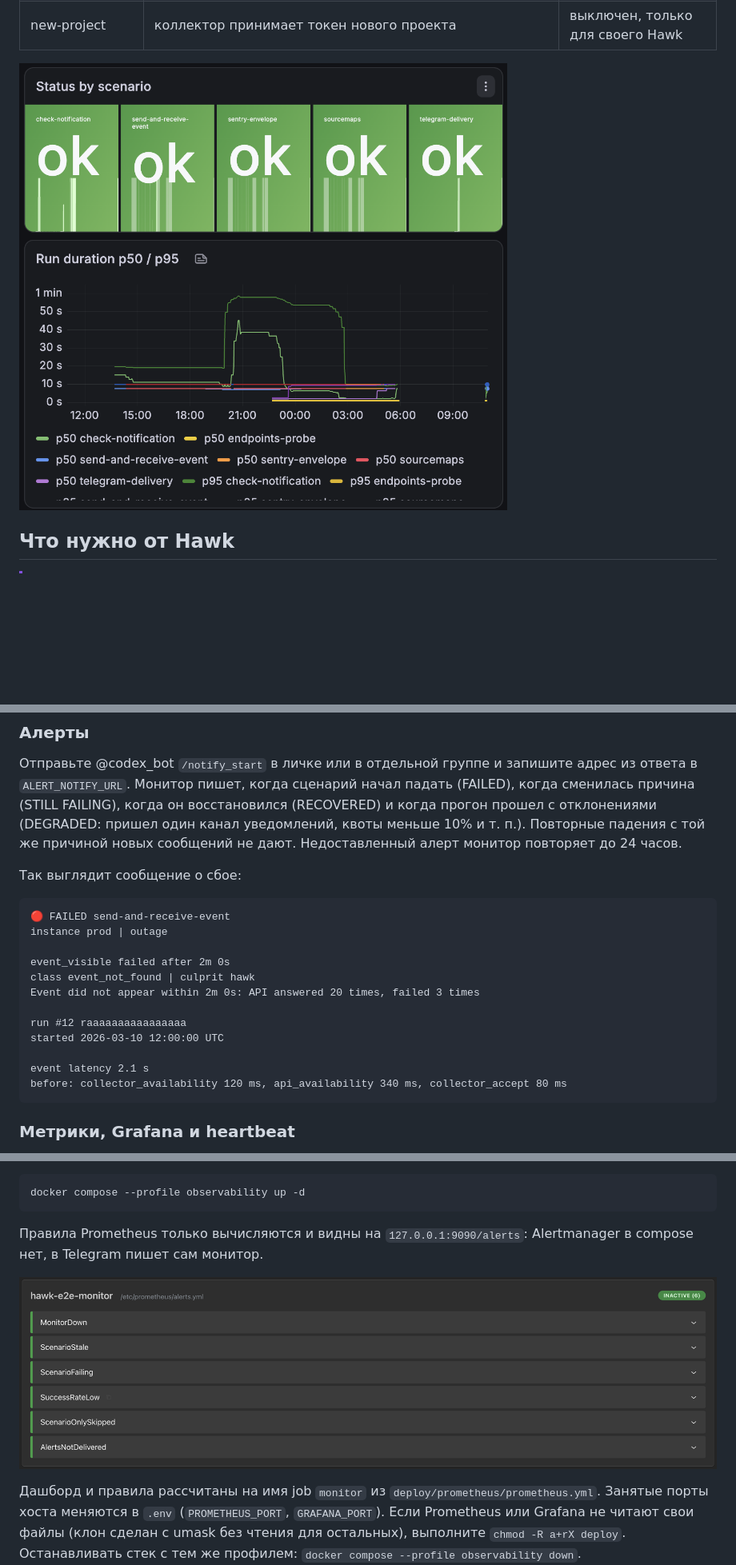
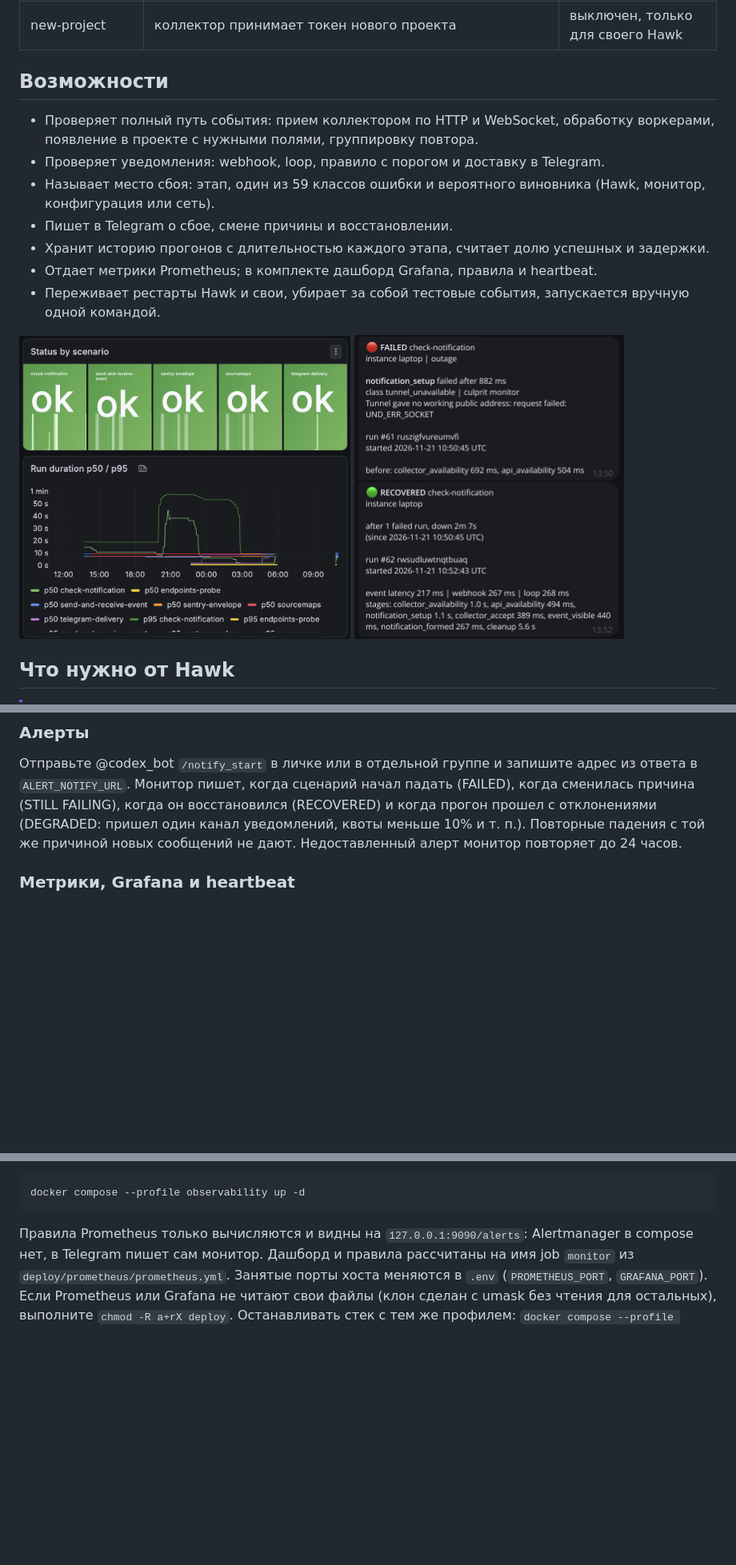
Before and after one commit to wFeeL/hawk-e2e-monitor, a Markdown page: README.md, 3 parts joined by grey strips. Shown at 80% size. Drawn GitHub-style; pictures changed too: assets/prometheus-alerts.png (deleted), assets/telegram-alert.png (added); blank space fills up the shorter version.

Commit message:
docs: list what the monitor does and show a telegram alert in the readme

````diff
--- a/README.md
+++ b/README.md
@@ -16,7 +16,24 @@
 | telegram-delivery | уведомление Hawk доходит до чата в Telegram | выключен, нужен бот |
 | new-project | коллектор принимает токен нового проекта | выключен, только для своего Hawk |
 
-<img src="assets/grafana-dashboard.png" width="640" alt="Дашборд Grafana: статус сценариев и длительность прогонов">
+## Возможности
+
+- Проверяет полный путь события: прием коллектором по HTTP и WebSocket,
+  обработку воркерами, появление в проекте с нужными полями, группировку повтора.
+- Проверяет уведомления: webhook, loop, правило с порогом и доставку в Telegram.
+- Называет место сбоя: этап, один из 59 классов ошибки и вероятного виновника
+  (Hawk, монитор, конфигурация или сеть).
+- Пишет в Telegram о сбое, смене причины и восстановлении.
+- Хранит историю прогонов с длительностью каждого этапа, считает долю успешных
+  и задержки.
+- Отдает метрики Prometheus; в комплекте дашборд Grafana, правила и heartbeat.
+- Переживает рестарты Hawk и свои, убирает за собой тестовые события,
+  запускается вручную одной командой.
+
+<p>
+  <img src="assets/grafana-dashboard.png" height="380" alt="Дашборд Grafana: статус сценариев и длительность прогонов">
+  <img src="assets/telegram-alert.png" height="380" alt="Алерты монитора в Telegram: FAILED и RECOVERED">
+</p>
 
 ## Что нужно от Hawk
 
@@ -291,23 +308,6 @@ sequenceDiagram
 той же причиной новых сообщений не дают. Недоставленный алерт монитор
 повторяет до 24 часов.
 
-Так выглядит сообщение о сбое:
-
-```text
-🔴 FAILED send-and-receive-event
-instance prod | outage
-
-event_visible failed after 2m 0s
-class event_not_found | culprit hawk
-Event did not appear within 2m 0s: API answered 20 times, failed 3 times
-
-run #12 raaaaaaaaaaaaaaaa
-started 2026-03-10 12:00:00 UTC
-
-event latency 2.1 s
-before: collector_availability 120 ms, api_availability 340 ms, collector_accept 80 ms
-```
-
 ### Метрики, Grafana и heartbeat
 
 `GET /metrics` отдает прогоны и падения по сценарию, этапу, классу и
@@ -327,11 +327,8 @@ docker compose --profile observability up -d
 ```
 
 Правила Prometheus только вычисляются и видны на `127.0.0.1:9090/alerts`:
-Alertmanager в compose нет, в Telegram пишет сам монитор.
-
-![Правила алертов в Prometheus](assets/prometheus-alerts.png)
-
-Дашборд и правила рассчитаны на имя job `monitor` из
+Alertmanager в compose нет, в Telegram пишет сам монитор. Дашборд и правила
+рассчитаны на имя job `monitor` из
 `deploy/prometheus/prometheus.yml`. Занятые порты хоста меняются в `.env`
 (`PROMETHEUS_PORT`, `GRAFANA_PORT`). Если Prometheus или Grafana не читают свои
 файлы (клон сделан с umask без чтения для остальных), выполните
````
Also changed, not shown: other parts of README.md (+4 -1 lines).
